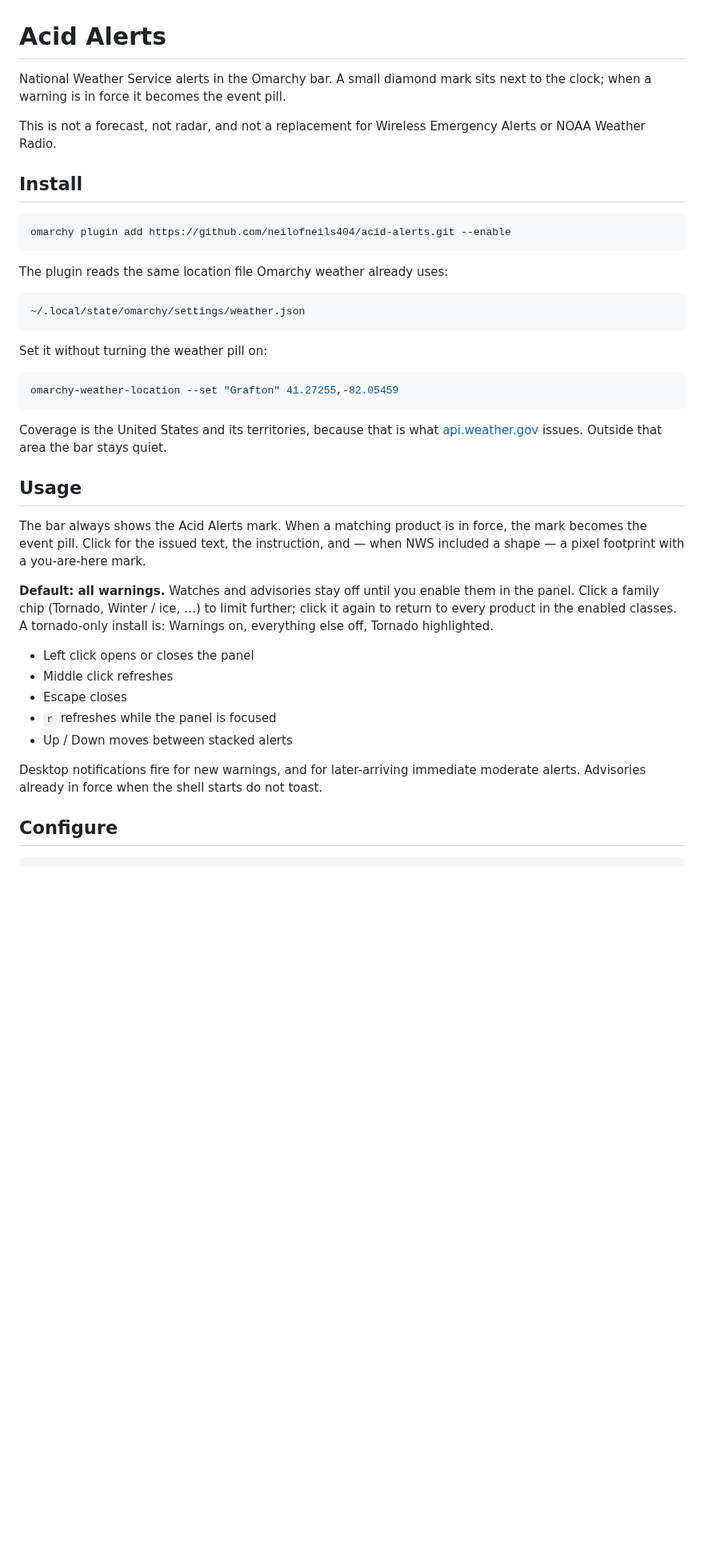
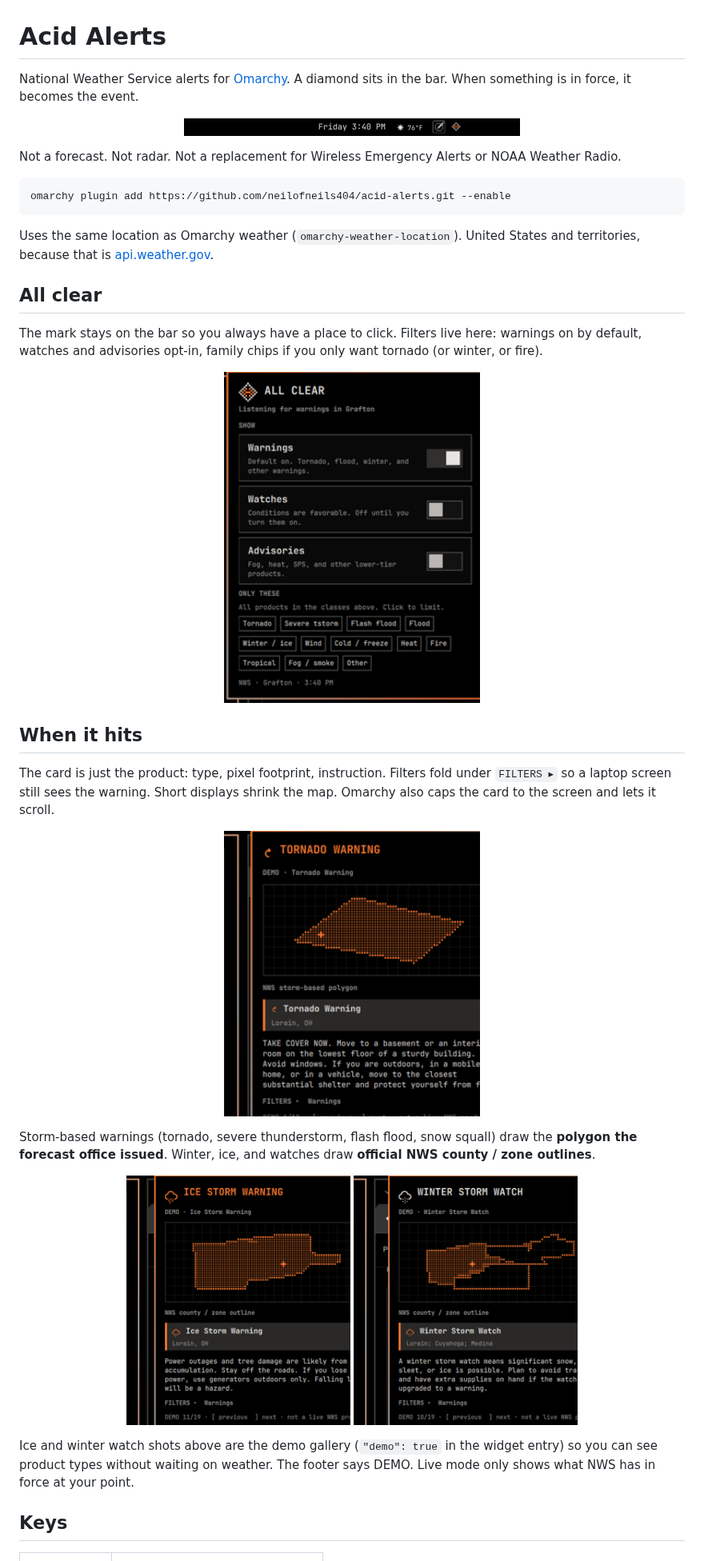
Before and after one commit to neilofneils404/acid-alerts, a Markdown page: README.md, the part around one of its changes. Shown at 80% size. Rendered like a GitHub page; pictures changed too: docs/media/all-clear.png (added), docs/media/bar-idle.png (added), docs/media/ice-storm.png (added); blank space fills up the shorter version.

````diff
--- a/README.md
+++ b/README.md
@@ -1,42 +1,43 @@
 # Acid Alerts
 
-National Weather Service alerts in the Omarchy bar. A small diamond mark sits next to the clock; when a warning is in force it becomes the event pill.
+National Weather Service alerts for [Omarchy](https://omarchy.org). A diamond sits in the bar. When something is in force, it becomes the event.
 
-This is not a forecast, not radar, and not a replacement for Wireless Emergency Alerts or NOAA Weather Radio.
+<p align="center">
+  <img src="docs/media/bar-idle.png" alt="Acid Alerts idle mark on the Omarchy bar" />
+</p>
 
-## Install
+Not a forecast. Not radar. Not a replacement for Wireless Emergency Alerts or NOAA Weather Radio.
 
 ```sh
 omarchy plugin add https://github.com/neilofneils404/acid-alerts.git --enable
 ```
 
-The plugin reads the same location file Omarchy weather already uses:
+Uses the same location as Omarchy weather (`omarchy-weather-location`). United States and territories, because that is [api.weather.gov](https://www.weather.gov/documentation/services-web-api).
 
-```
-~/.local/state/omarchy/settings/weather.json
-```
+## All clear
 
-Set it without turning the weather pill on:
+The mark stays on the bar so you always have a place to click. Filters live here: warnings on by default, watches and advisories opt-in, family chips if you only want tornado (or winter, or fire).
 
-```sh
-omarchy-weather-location --set "Grafton" 41.27255,-82.05459
-```
+<p align="center">
+  <img src="docs/media/all-clear.png" alt="All-clear panel with warning filters" width="320" />
+</p>
 
-Coverage is the United States and its territories, because that is what [api.weather.gov](https://www.weather.gov/documentation/services-web-api) issues. Outside that area the bar stays quiet.
+## When it hits
 
-## Usage
+The card is just the product: type, pixel footprint, instruction. Filters fold under `FILTERS ▸` so a laptop screen still sees the warning. Short displays shrink the map. Omarchy also caps the card to the screen and lets it scroll.
 
-The bar always shows the Acid Alerts mark. When a matching product is in force, the mark becomes the event pill. Click for the issued text, the instruction, and — when NWS included a shape — a pixel footprint with a you-are-here mark.
+<p align="center">
+  <img src="docs/media/tornado.png" alt="Tornado Warning with storm-based polygon" width="320" />
+</p>
 
-**Default: all warnings.** Watches and advisories stay off until you enable them in the panel. Click a family chip (Tornado, Winter / ice, …) to limit further; click it again to return to every product in the enabled classes. A tornado-only install is: Warnings on, everything else off, Tornado highlighted.
+Storm-based warnings (tornado, severe thunderstorm, flash flood, snow squall) draw the **polygon the forecast office issued**. Winter, ice, and watches draw **official NWS county / zone outlines**.
 
-- Left click opens or closes the panel
-- Middle click refreshes
-- Escape closes
-- `r` refreshes while the panel is focused
-- Up / Down moves between stacked alerts
+<p align="center">
+  <img src="docs/media/ice-storm.png" alt="Ice Storm Warning on the Lorain zone outline" width="280" />
+  <img src="docs/media/winter-watch.png" alt="Winter Storm Watch across Lorain, Cuyahoga, and Medina" width="280" />
+</p>
 
-Desktop notifications fire for new warnings, and for later-arriving immediate moderate alerts. Advisories already in force when the shell starts do not toast.
+Ice and winter watch shots above are the demo gallery (`"demo": true` in the widget entry) so you can see product types without waiting on weather. The footer says DEMO. Live mode only shows what NWS has in force at your point.
 
-## Configure
+## Keys
 
````
Also changed, not shown: other parts of README.md (+21 -33 lines), 2 other files.
